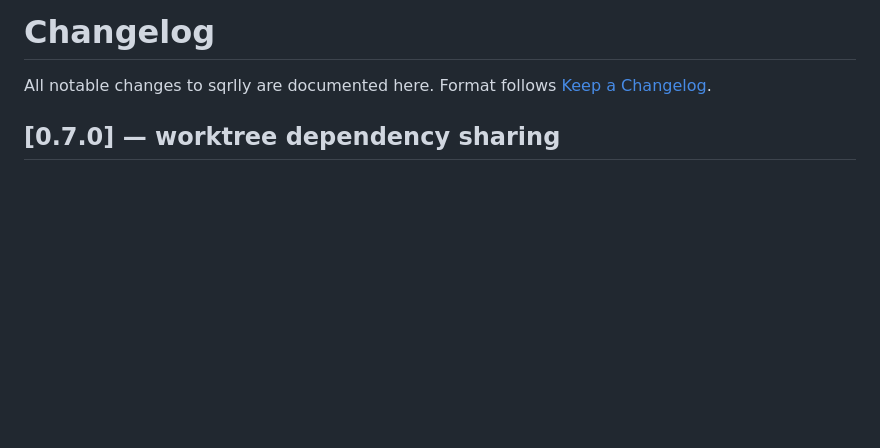
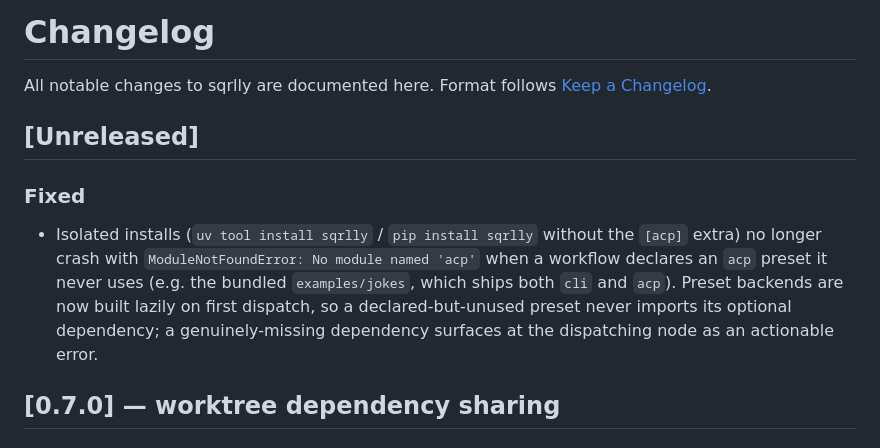
Before and after one commit to christopherseaman/abe-froman, a Markdown page: CHANGELOG.md, the part around the change. Rendered like a GitHub page; blank space fills up the shorter version.

Commit message:
docs: changelog entry for lazy-backend acp fix

```diff
--- a/CHANGELOG.md
+++ b/CHANGELOG.md
@@ -2,6 +2,12 @@
 
 All notable changes to sqrlly are documented here. Format follows
 [Keep a Changelog](https://keepachangelog.com/en/1.1.0/).
+
+## [Unreleased]
+
+### Fixed
+
+- Isolated installs (`uv tool install sqrlly` / `pip install sqrlly` without the `[acp]` extra) no longer crash with `ModuleNotFoundError: No module named 'acp'` when a workflow declares an `acp` preset it never uses (e.g. the bundled `examples/jokes`, which ships both `cli` and `acp`). Preset backends are now built lazily on first dispatch, so a declared-but-unused preset never imports its optional dependency; a genuinely-missing dependency surfaces at the dispatching node as an actionable error.
 
 ## [0.7.0] — worktree dependency sharing
 
```
